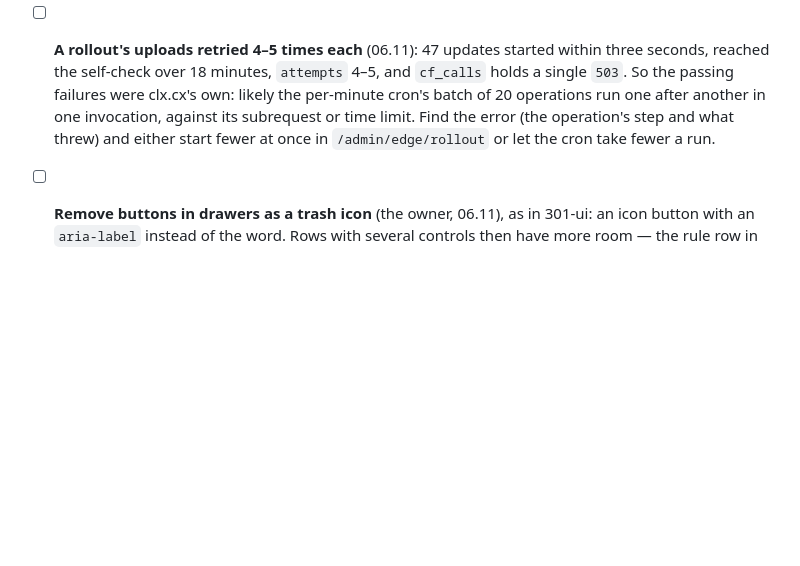
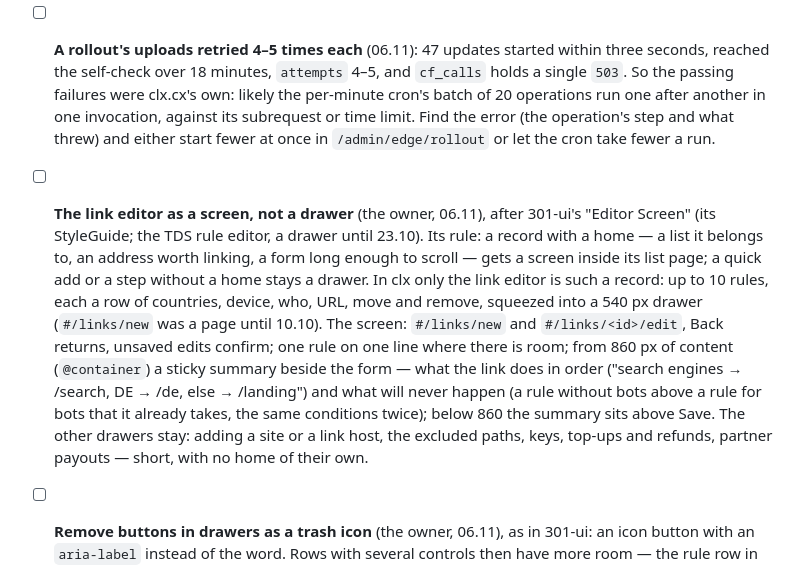
Before and after one commit to investblog/clx, a Markdown page: docs/TODO.md, the part around the change. GitHub-like rendering; blank space fills up the shorter version.

Commit message:
docs: backlog — the link editor as a screen after 301-ui's Editor Screen; the other drawers stay
Co-Authored-By: Claude Opus 5.5 <noreply@anthropic.com>

```diff
--- a/docs/TODO.md
+++ b/docs/TODO.md
@@ -79,6 +79,19 @@ last, or sign-ups would make users whose confirmation e-mail never comes:
       operations run one after another in one invocation, against its subrequest or time limit.
       Find the error (the operation's step and what threw) and either start fewer at once in
       `/admin/edge/rollout` or let the cron take fewer a run.
+- [ ] **The link editor as a screen, not a drawer** (the owner, 06.11), after 301-ui's "Editor
+      Screen" (its StyleGuide; the TDS rule editor, a drawer until 23.10). Its rule: a record with a
+      home — a list it belongs to, an address worth linking, a form long enough to scroll — gets a
+      screen inside its list page; a quick add or a step without a home stays a drawer. In clx only
+      the link editor is such a record: up to 10 rules, each a row of countries, device, who, URL,
+      move and remove, squeezed into a 540 px drawer (`#/links/new` was a page until 10.10). The
+      screen: `#/links/new` and `#/links/<id>/edit`, Back returns, unsaved edits confirm; one rule
+      on one line where there is room; from 860 px of content (`@container`) a sticky summary
+      beside the form — what the link does in order ("search engines → /search, DE → /de, else
+      → /landing") and what will never happen (a rule without bots above a rule for bots that it
+      already takes, the same conditions twice); below 860 the summary sits above Save. The other
+      drawers stay: adding a site or a link host, the excluded paths, keys, top-ups and refunds,
+      partner payouts — short, with no home of their own.
 - [ ] **Remove buttons in drawers as a trash icon** (the owner, 06.11), as in 301-ui: an icon
       button with an `aria-label` instead of the word. Rows with several controls then have more
       room — the rule row in the new-link drawer is the first ("Remove" next to "↑").
```
